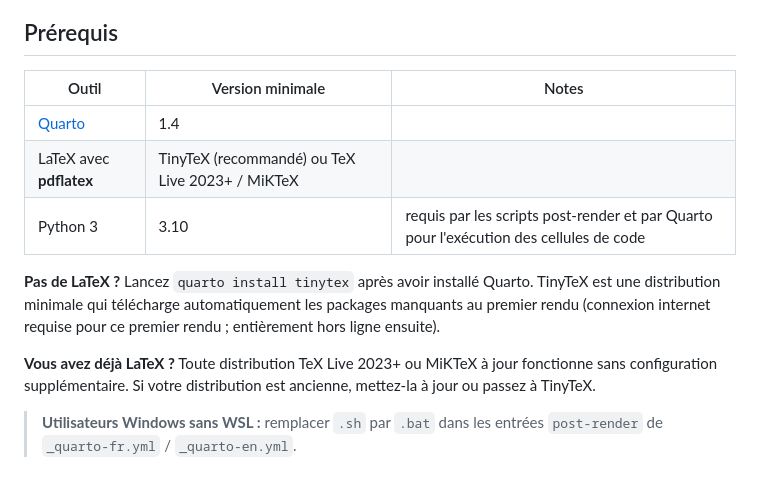
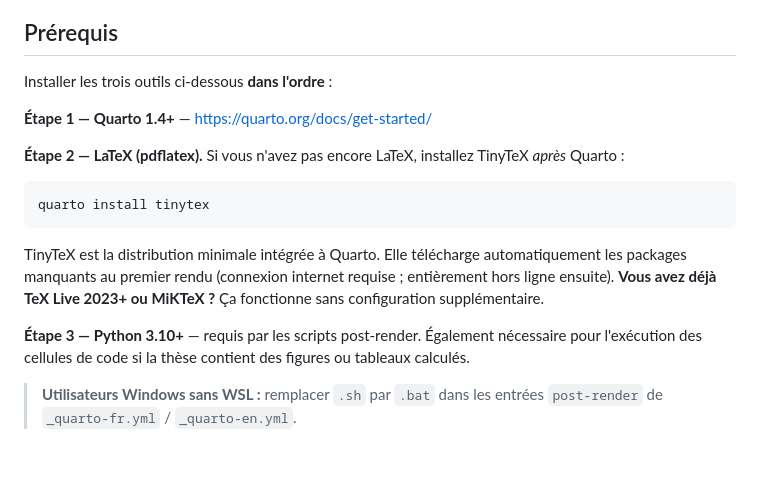
Before and after one commit to zinc75/quarto-cnam-thesis, a Markdown page: README.fr.md, the part around the change. Drawn GitHub-style.

````diff
--- a/README.fr.md
+++ b/README.fr.md
@@ -27,20 +27,23 @@ Produit un **PDF** conforme à la maquette officielle Cnam 2024–2025 et une
 
 ## Prérequis
 
-| Outil | Version minimale | Notes |
-|-------|-----------------|-------|
-| [Quarto](https://quarto.org/docs/get-started/) | 1.4 | |
-| LaTeX avec **pdflatex** | TinyTeX (recommandé) ou TeX Live 2023+ / MiKTeX | |
-| Python 3 | 3.10 | requis par les scripts post-render et par Quarto pour l'exécution des cellules de code |
+Installer les trois outils ci-dessous **dans l'ordre** :
 
-**Pas de LaTeX ?** Lancez `quarto install tinytex` après avoir installé Quarto. TinyTeX
-est une distribution minimale qui télécharge automatiquement les packages manquants au
-premier rendu (connexion internet requise pour ce premier rendu ; entièrement hors ligne
-ensuite).
+**Étape 1 — Quarto 1.4+** — <https://quarto.org/docs/get-started/>
 
-**Vous avez déjà LaTeX ?** Toute distribution TeX Live 2023+ ou MiKTeX à jour
-fonctionne sans configuration supplémentaire. Si votre distribution est ancienne,
-mettez-la à jour ou passez à TinyTeX.
+**Étape 2 — LaTeX (pdflatex).** Si vous n'avez pas encore LaTeX, installez TinyTeX *après* Quarto :
+
+```bash
+quarto install tinytex
+```
+
+TinyTeX est la distribution minimale intégrée à Quarto. Elle télécharge automatiquement
+les packages manquants au premier rendu (connexion internet requise ; entièrement hors
+ligne ensuite). **Vous avez déjà TeX Live 2023+ ou MiKTeX ?** Ça fonctionne sans
+configuration supplémentaire.
+
+**Étape 3 — Python 3.10+** — requis par les scripts post-render. Également nécessaire
+pour l'exécution des cellules de code si la thèse contient des figures ou tableaux calculés.
 
 > **Utilisateurs Windows sans WSL :** remplacer `.sh` par `.bat` dans les entrées
 > `post-render` de `_quarto-fr.yml` / `_quarto-en.yml`.
````
Also changed, not shown: README.md (+14 -10 lines).
